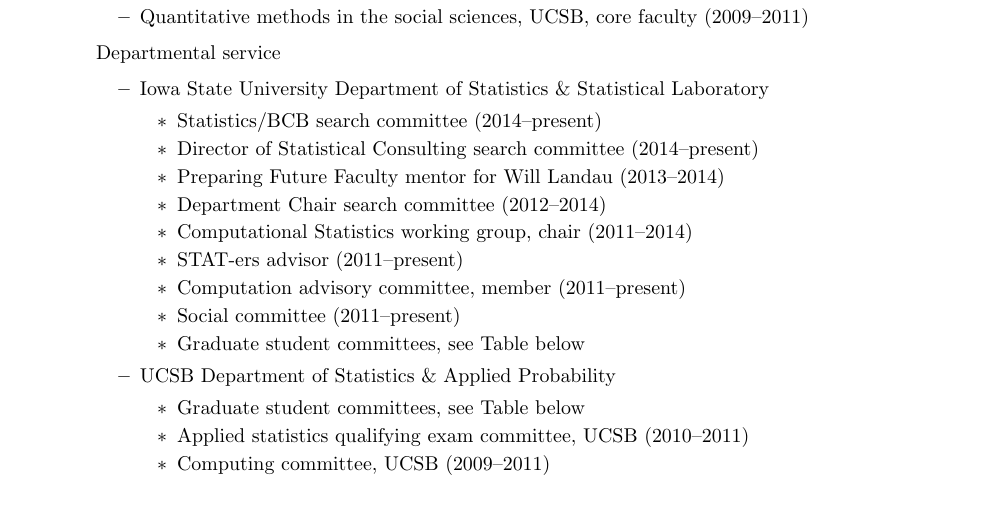
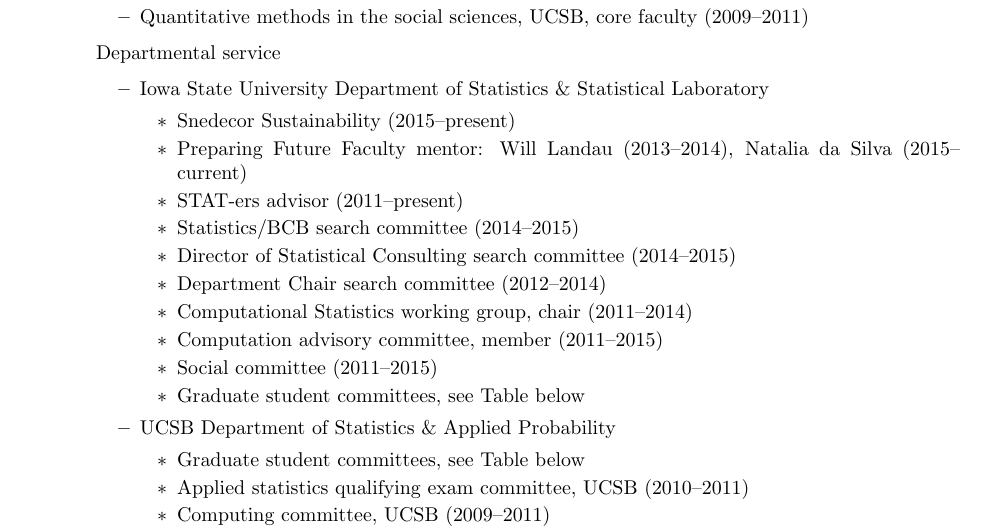
Before and after one commit to jarad/cv, a LaTeX CV (JaradNiemi-CV.tex): part of page 9 of 10, cut so that both start at the same text, the shorter picture padded with empty space. Compiled offline with pdfLaTeX.

Commit message:
updated committees

```diff
--- a/JaradNiemi-CV.tex
+++ b/JaradNiemi-CV.tex
@@ -573,15 +573,15 @@
  	\begin{itemize}
 	\item Iowa State University Department of Statistics \& Statistical Laboratory
 		\begin{itemize}
-		\item Statistics/BCB search committee (2014--present)
-		\item Director of Statistical Consulting search committee (2014--present)
-		\item Preparing Future Faculty mentor for Will Landau (2013--2014)
-%		\item Advisory Committee to the Chair (2013--present)
+    \item Snedecor Sustainability (2015--present)
+  	\item Preparing Future Faculty mentor: Will Landau (2013--2014), Natalia da Silva (2015--current)
+  	\item STAT-ers advisor (2011--present)
+		\item Statistics/BCB search committee (2014--2015)
+		\item Director of Statistical Consulting search committee (2014--2015)
 		\item Department Chair search committee (2012--2014)
 		\item Computational Statistics working group, chair (2011--2014)
-		\item STAT-ers advisor (2011--present)
-		\item Computation advisory committee, member (2011--present)
-		\item Social committee (2011--present)
+		\item Computation advisory committee, member (2011--2015)
+		\item Social committee (2011--2015)
 		\item Graduate student committees, see Table below
 		\end{itemize}
 	\item UCSB Department of Statistics \& Applied Probability
```
